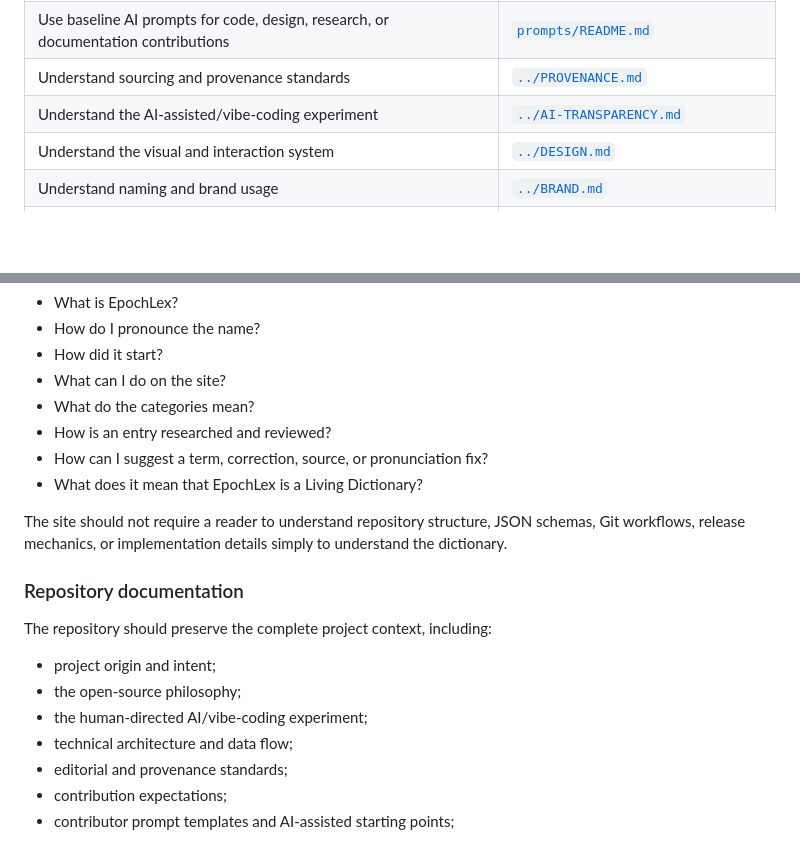
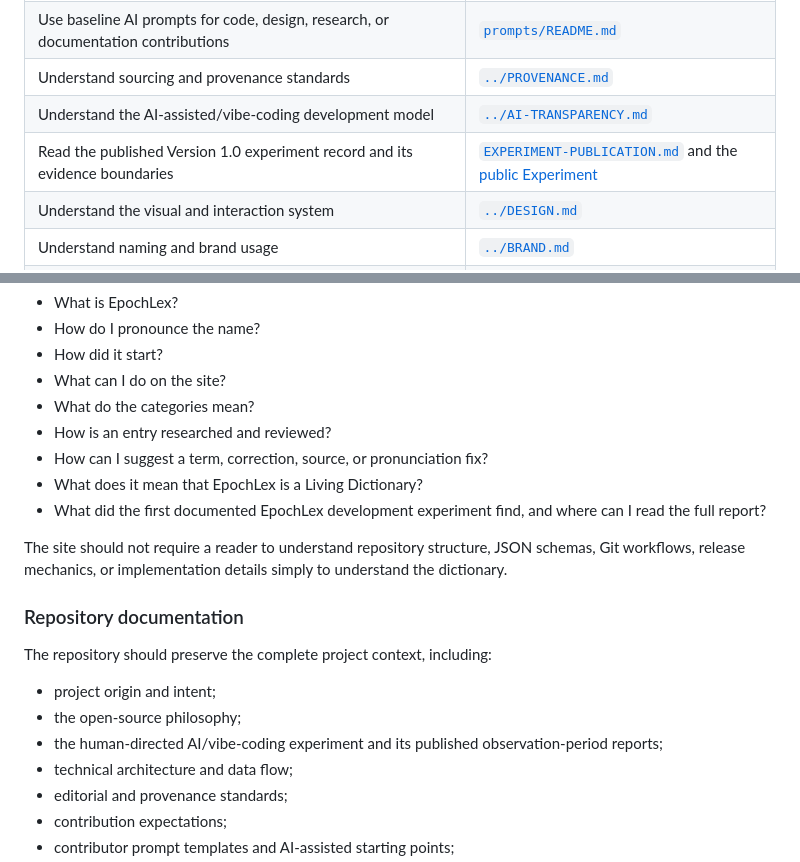
Before and after one commit to jeffthomasiii/dictionary-of-the-ai-era, a Markdown page: docs/README.md, 2 parts joined by grey strips. Rendered like a GitHub page; blank space fills up the shorter version.

Commit message:
Add Experiment publication to documentation map

```diff
--- a/docs/README.md
+++ b/docs/README.md
@@ -17,7 +17,8 @@ The public website is written primarily for people who want to **use and underst
 | Contribute terms, sources, code, design, tests, or documentation | [`../CONTRIBUTING.md`](../CONTRIBUTING.md) |
 | Use baseline AI prompts for code, design, research, or documentation contributions | [`prompts/README.md`](prompts/README.md) |
 | Understand sourcing and provenance standards | [`../PROVENANCE.md`](../PROVENANCE.md) |
-| Understand the AI-assisted/vibe-coding experiment | [`../AI-TRANSPARENCY.md`](../AI-TRANSPARENCY.md) |
+| Understand the AI-assisted/vibe-coding development model | [`../AI-TRANSPARENCY.md`](../AI-TRANSPARENCY.md) |
+| Read the published Version 1.0 experiment record and its evidence boundaries | [`EXPERIMENT-PUBLICATION.md`](EXPERIMENT-PUBLICATION.md) and the [public Experiment](https://epochlex.justathoughtblog.org/experiment/) |
 | Understand the visual and interaction system | [`../DESIGN.md`](../DESIGN.md) |
 | Understand naming and brand usage | [`../BRAND.md`](../BRAND.md) |
 | Understand Living Dictionary and annual-edition policy | [`../EDITIONS.md`](../EDITIONS.md) |
@@ -48,6 +49,7 @@ The site should help readers answer questions such as:
 - How is an entry researched and reviewed?
 - How can I suggest a term, correction, source, or pronunciation fix?
 - What does it mean that EpochLex is a Living Dictionary?
+- What did the first documented EpochLex development experiment find, and where can I read the full report?
 
 The site should not require a reader to understand repository structure, JSON schemas, Git workflows, release mechanics, or implementation details simply to understand the dictionary.
 
@@ -57,7 +59,7 @@ The repository should preserve the complete project context, including:
 
 - project origin and intent;
 - the open-source philosophy;
-- the human-directed AI/vibe-coding experiment;
+- the human-directed AI/vibe-coding experiment and its published observation-period reports;
 - technical architecture and data flow;
 - editorial and provenance standards;
 - contribution expectations;
```
